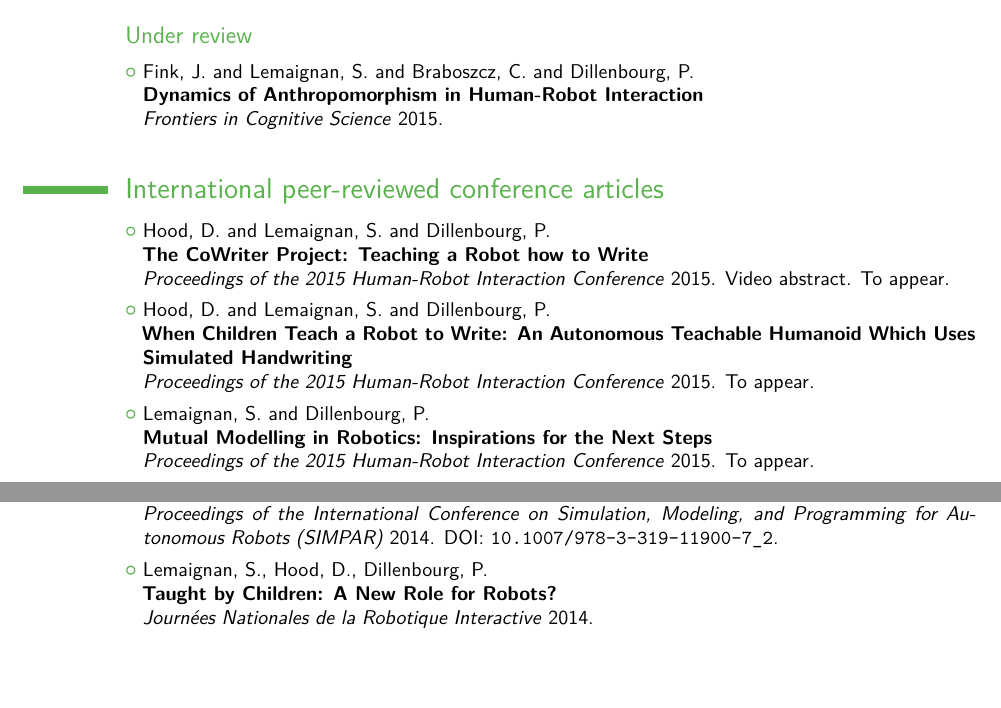
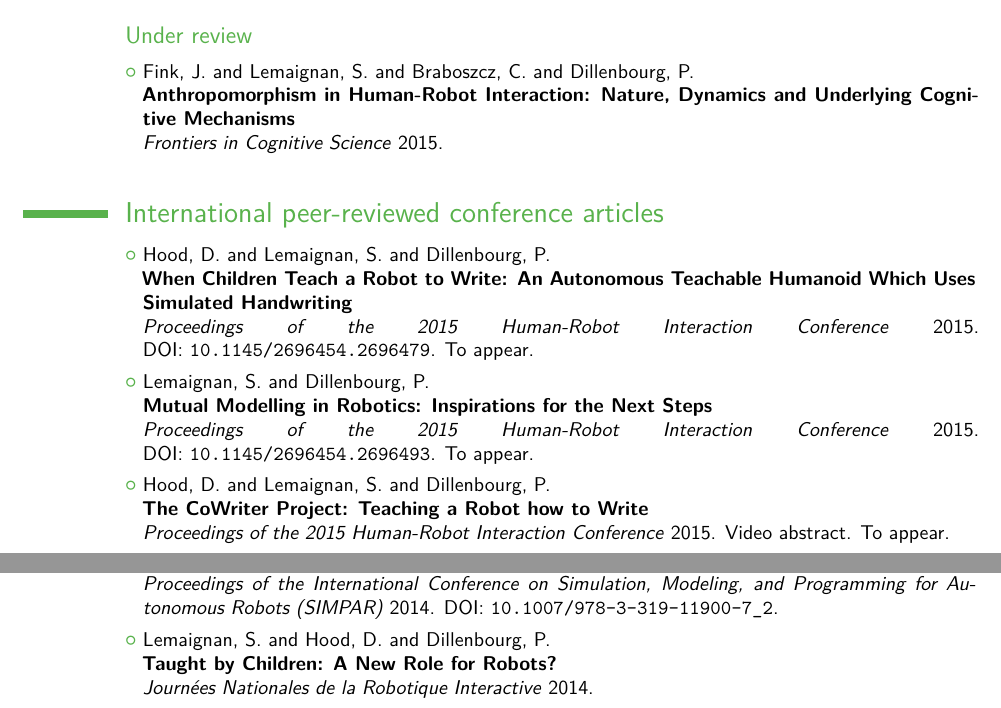
Before and after one commit to severin-lemaignan/cv, a LaTeX CV (publications.tex): two parts of pages 1 and 2 of 4, joined at a grey line, cut so that both start at the same text, the shorter picture padded with empty space. The pictures show the PDF file publications.pdf that the author committed with the source.

Commit message:
Added DOIs for 2 articles + updated Frontiers article title

```diff
--- a/publications.tex
+++ b/publications.tex
@@ -18,6 +18,8 @@
 \vspace{0.2em}\cvlistitem{Lallée, S. and Pattacini, U. and Lemaignan, S. and Lenz, A. and Melhuish, C. and Natale, L. and Skachek, S. and Hamann, K. and Steinwender, J. and Sisbot, E.A. and Metta, G. and Pipe, T. and Alami, R. and Warnier, M. and Guitton, J. and Warneken, F. and Dominey, P.F. \\ \textbf{Towards a Platform-Independent Cooperative Human Robot Interaction System: III. An Architecture for Learning and Executing Actions and Shared Plans} \\ \textit{IEEE Transactions on Autonomous Mental Development} 2012. DOI:~\texttt{10.1109/TAMD.2012.2199754}.}
 \vspace{0.2em}\cvlistitem{Lemaignan, S. and Ros, R. and Sisbot, E.A. and Alami, R. and Beetz, M. \\ \textbf{Grounding the Interaction: Anchoring Situated Discourse in Everyday Human-Robot Interaction} \\ \textit{International Journal of Social Robotics} 2011. DOI:~\texttt{10.1007/s12369-011-0123-x}.}
 \vspace{1em}\subsection{Under review}
-\vspace{0.2em}\cvlistitem{Fink, J. and Lemaignan, S. and Braboszcz, C. and Dillenbourg, P. \\ \textbf{Dynamics of Anthropomorphism in Human-Robot Interaction} \\ \textit{Frontiers in Cognitive Science} 2015.}
+\vspace{0.2em}\cvlistitem{Fink, J. and Lemaignan, S. and Braboszcz, C. and Dillenbourg, P. \\ \textbf{Anthropomorphism in Human-Robot Interaction: Nature, Dynamics and Underlying Cognitive Mechanisms} \\ \textit{Frontiers in Cognitive Science} 2015.}
 \vspace{1em}\section{International peer-reviewed conference articles}
+\vspace{0.2em}\cvlistitem{Hood, D. and Lemaignan, S. and Dillenbourg, P. \\ \textbf{When Children Teach a Robot to Write: An Autonomous Teachable Humanoid Which Uses Simulated Handwriting} \\ \textit{Proceedings of the 2015 Human-Robot Interaction Conference} 2015. DOI:~\texttt{10.1145/2696454.2696479}. To appear.}
+\vspace{0.2em}\cvlistitem{Lemaignan, S. and Dillenbourg, P. \\ \textbf{Mutual Modelling in Robotics: Inspirations for the Next Steps} \\ \textit{Proceedings of the 2015 Human-Robot Interaction Conference} 2015. DOI:~\texttt{10.1145/2696454.2696493}. To appear.}
 \vspace{0.2em}\cvlistitem{Hood, D. and Lemaignan, S. and Dillenbourg, P. \\ \textbf{The {C}o{W}riter {P}roject: {T}eaching a {R}obot how to {W}rite} \\ \textit{Proceedings of the 2015 Human-Robot Interaction Conference} 2015. Video abstract. To appear.}
@@ -28,7 +28,7 @@
 \vspace{0.2em}\cvlistitem{Lemaignan, S. and Fink, J. and Dillenbourg, P. \\ \textbf{The Dynamics of Anthropomorphism in Robotics} \\ \textit{Proceedings of the 2014 Human-Robot Interaction Conference} 2014. DOI:~\texttt{10.1145/2559636.2559814}. Best Late Breaking Report Award.}
 \vspace{0.2em}\cvlistitem{Lemaignan, S. and Fink, J. and Dillenbourg, P. and Braboszcz, C. \\ \textbf{The Cognitive Correlates of Anthropomorphism} \\ \textit{Proceedings of the 2014 Human-Robot Interaction Conference, Workshop on Neurosciences and Robotics} 2014.}
 \vspace{0.2em}\cvlistitem{Lemaignan, S. and Hanheide, M. and Karg, M. and Khambhaita, H. and Kunze, L. and Lier, F. and Lütkebohle, I. and Milliez, G. \\ \textbf{Simulation and HRI -- Recent Perspectives with the MORSE Simulator} \\ \textit{Proceedings of the International Conference on Simulation, Modeling, and Programming for Autonomous Robots (SIMPAR)} 2014. DOI:~\texttt{10.1007/978-3-319-11900-7\_2}.}
-\vspace{0.2em}\cvlistitem{Lemaignan, S., Hood, D., Dillenbourg, P. \\ \textbf{Taught by Children: A New Role for Robots?} \\ \textit{Journées Nationales de la Robotique Interactive} 2014.}
+\vspace{0.2em}\cvlistitem{Lemaignan, S. and Hood, D. and Dillenbourg, P. \\ \textbf{Taught by Children: A New Role for Robots?} \\ \textit{Journées Nationales de la Robotique Interactive} 2014.}
 \vspace{0.2em}\cvlistitem{Mondada, F. and Fink, J. and Lemaignan, S. and Mansolino, D. and Wille, F. and Franinović, K. \\ \textbf{Ranger, an Example of Integration of Robotics into the Home Ecosystem} \\ \textit{Proceedings of the International Workshop and Summer School on Medical and Service Robotics (MESROB)} 2014.}
 \vspace{0.2em}\cvlistitem{Clodic, A. and Lemaignan, S. and Pandey, A. K. and da Silva, L. and Warnier, M. and Alami, R. \\ \textbf{On robot decisional abilities for human-robot joint action} \\ \textit{Joint Action Meeting V} 2013.}
 \vspace{0.2em}\cvlistitem{Gharbi, M. and Lemaignan, S. and Mainprice, J. and Alami, R. \\ \textbf{Natural Interaction for Object Hand-Over} \\ \textit{Proceedings of the 2013 Human-Robot Interaction Conference} 2013. ISBN:~978-1-4673-3055-8. Video abstract.}
```
Also changed, not shown: publications.bib (+10 -4 lines), publications.pdf, publications.tex (2 more changed lines).
